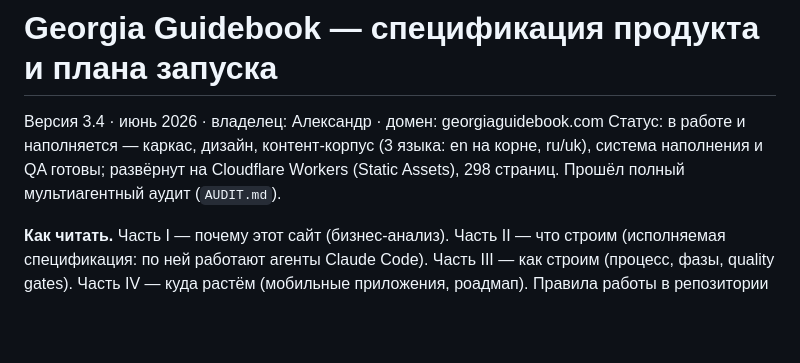
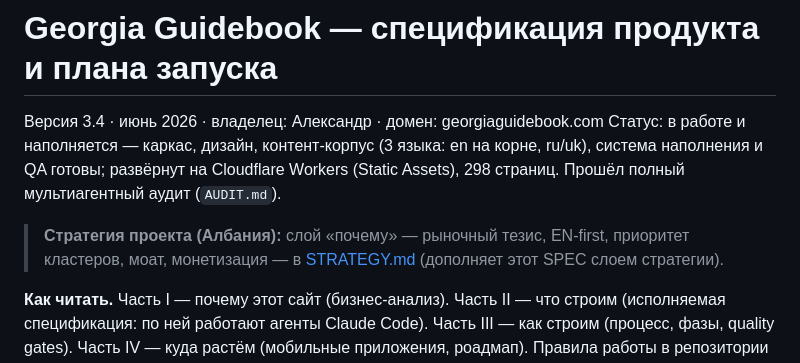
Before and after one commit to sashakobtsev21-stack/albania-site, a Markdown page: SPEC.md, the part around the change. Drawn GitHub-style; blank space fills up the shorter version.

```diff
--- a/SPEC.md
+++ b/SPEC.md
@@ -2,6 +2,8 @@
 
 Версия 3.4 · июнь 2026 · владелец: Александр · домен: georgiaguidebook.com
 Статус: в работе и наполняется — каркас, дизайн, контент-корпус (3 языка: en на корне, ru/uk), система наполнения и QA готовы; развёрнут на Cloudflare Workers (Static Assets), 298 страниц. Прошёл полный мультиагентный аудит (`AUDIT.md`).
+
+> **Стратегия проекта (Албания):** слой «почему» — рыночный тезис, EN-first, приоритет кластеров, моат, монетизация — в [STRATEGY.md](STRATEGY.md) (дополняет этот SPEC слоем стратегии).
 
 **Как читать.** Часть I — почему этот сайт (бизнес-анализ). Часть II — что строим (исполняемая спецификация: по ней работают агенты Claude Code). Часть III — как строим (процесс, фазы, quality gates). Часть IV — куда растём (мобильные приложения, роадмап). Правила работы в репозитории — CLAUDE.md. Пошаговая инструкция запуска окружения — SETUP-GUIDE.md.
 
```
Also changed, not shown: STRATEGY.md (added, +136 -0 lines).
